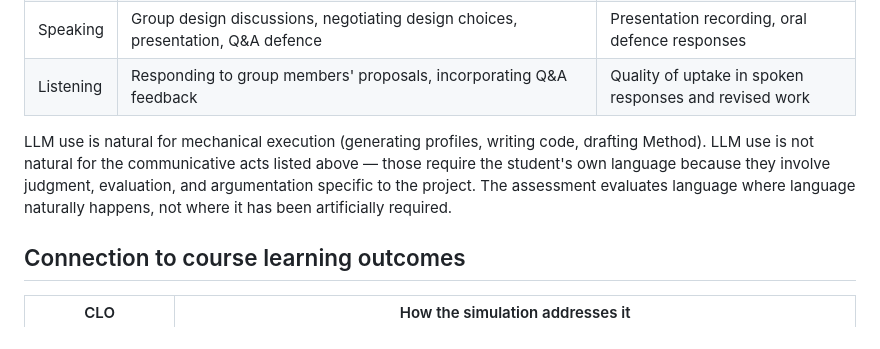
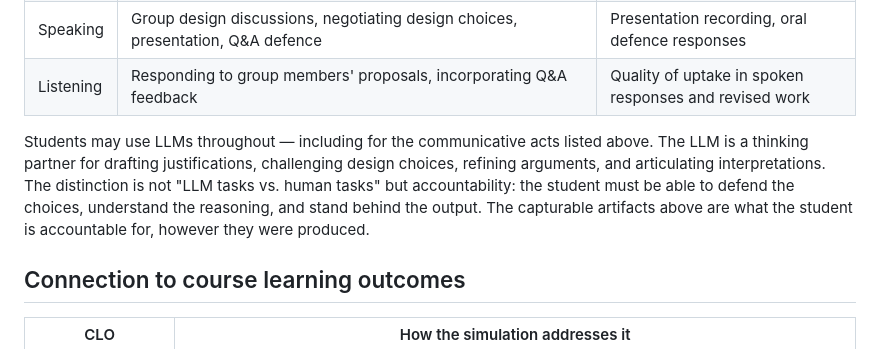
Before and after one commit to catherinemarydunn-wq/Positive-Psych, a Markdown page: LLM-Participant-Simulation-Guide.md, the part around the change. GitHub-like rendering.

Commit message:
Fix LLM use framing: accountability, not exclusion
LLMs are thinking partners for judgment, evaluation, and
argumentation — not excluded from them. The distinction is
accountability: student must defend choices and stand behind
the output, however it was produced.

Co-Authored-By: Claude Opus 4.6 (1M context) <noreply@anthropic.com>

```diff
--- a/LLM-Participant-Simulation-Guide.md
+++ b/LLM-Participant-Simulation-Guide.md
@@ -311,7 +311,7 @@ The methodology creates communicative demand across all four skills. The table b
 | Speaking | Group design discussions, negotiating design choices, presentation, Q&A defence | Presentation recording, oral defence responses |
 | Listening | Responding to group members' proposals, incorporating Q&A feedback | Quality of uptake in spoken responses and revised work |
 
-LLM use is natural for mechanical execution (generating profiles, writing code, drafting Method). LLM use is not natural for the communicative acts listed above — those require the student's own language because they involve judgment, evaluation, and argumentation specific to the project. The assessment evaluates language where language naturally happens, not where it has been artificially required.
+Students may use LLMs throughout — including for the communicative acts listed above. The LLM is a thinking partner for drafting justifications, challenging design choices, refining arguments, and articulating interpretations. The distinction is not "LLM tasks vs. human tasks" but accountability: the student must be able to defend the choices, understand the reasoning, and stand behind the output. The capturable artifacts above are what the student is accountable for, however they were produced.
 
 ## Connection to course learning outcomes
 
```
